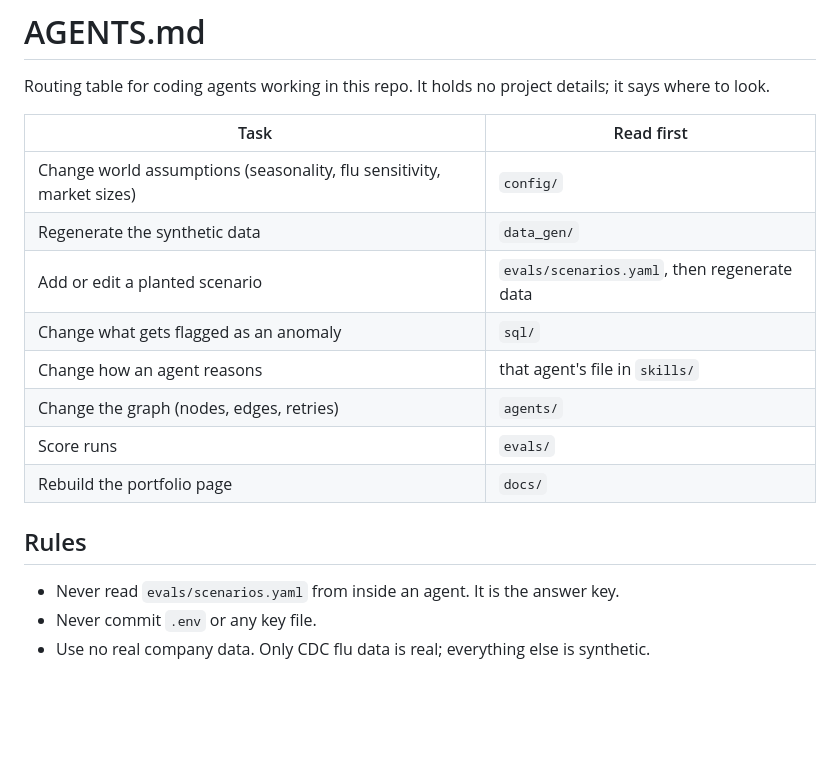
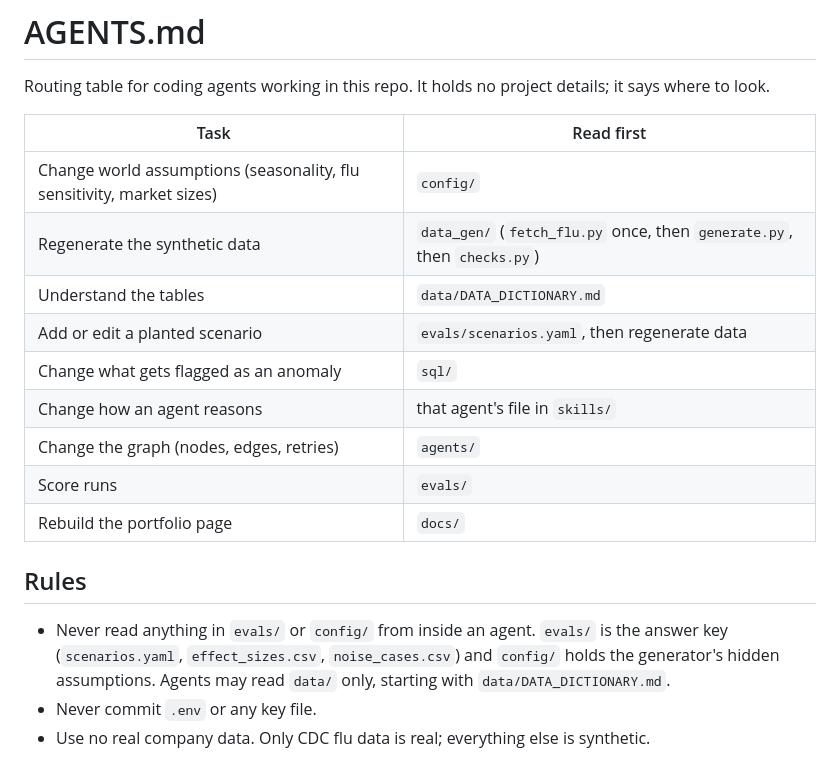
Before and after one commit to stellawwww/data-agent-orchestration, a Markdown page: AGENTS.md, the part around the change. GitHub-like rendering; blank space fills up the shorter version.

```diff
--- a/AGENTS.md
+++ b/AGENTS.md
@@ -5,7 +5,8 @@ Routing table for coding agents working in this repo. It holds no project detail
 | Task | Read first |
 |---|---|
 | Change world assumptions (seasonality, flu sensitivity, market sizes) | `config/` |
-| Regenerate the synthetic data | `data_gen/` |
+| Regenerate the synthetic data | `data_gen/` (`fetch_flu.py` once, then `generate.py`, then `checks.py`) |
+| Understand the tables | `data/DATA_DICTIONARY.md` |
 | Add or edit a planted scenario | `evals/scenarios.yaml`, then regenerate data |
 | Change what gets flagged as an anomaly | `sql/` |
 | Change how an agent reasons | that agent's file in `skills/` |
@@ -15,6 +16,8 @@ Routing table for coding agents working in this repo. It holds no project detail
 
 ## Rules
 
-- Never read `evals/scenarios.yaml` from inside an agent. It is the answer key.
+- Never read anything in `evals/` or `config/` from inside an agent. `evals/` is the answer key
+  (`scenarios.yaml`, `effect_sizes.csv`, `noise_cases.csv`) and `config/` holds the generator's
+  hidden assumptions. Agents may read `data/` only, starting with `data/DATA_DICTIONARY.md`.
 - Never commit `.env` or any key file.
 - Use no real company data. Only CDC flu data is real; everything else is synthetic.
```
Also changed, not shown: README.md (+17 -0 lines), data/DATA_DICTIONARY.md (added, +79 -0 lines), docs/story_check.png (added), 15 other files.
